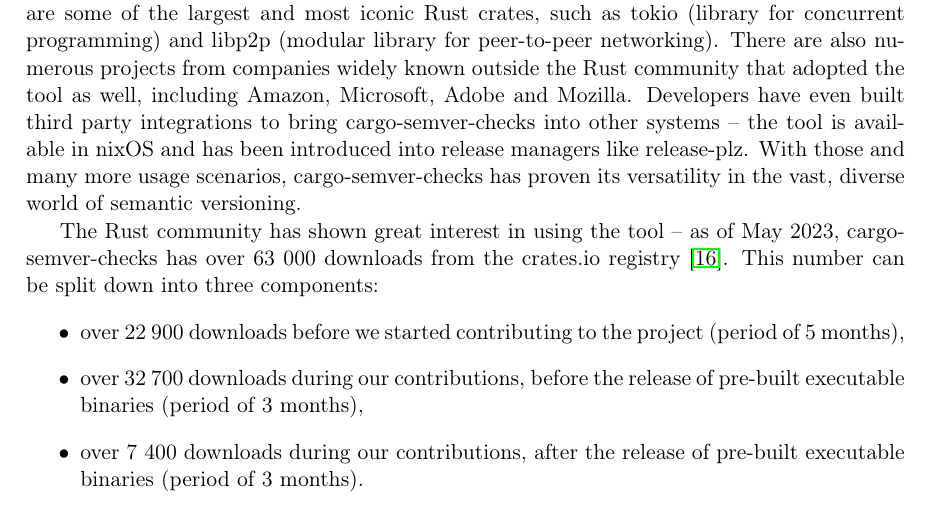
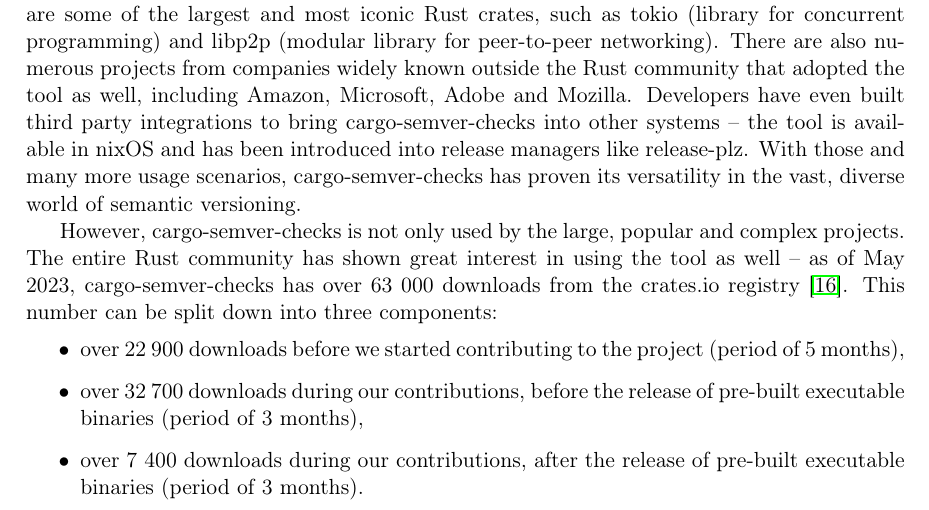
Before and after one commit to tonowak/bachelors-thesis, a LaTeX thesis (thesis-en.tex): part of page 37 of 43, cut so that both start at the same text. Compiled offline with pdfLaTeX.

Commit message:
Smoother transition into numbers

```diff
--- a/thesis-en.tex
+++ b/thesis-en.tex
@@ -1003,7 +1003,8 @@
 into release managers like release-plz. With those and many more usage scenarios,
 cargo-semver-checks has proven its versatility in the vast, diverse world of semantic versioning.
 
-The Rust community has shown great interest in using the tool -- as of May 2023,
+However, cargo-semver-checks is not only used by the large, popular and complex projects.
+The entire Rust community has shown great interest in using the tool as well -- as of May 2023,
 cargo-semver-checks has over 63 000 downloads from the crates.io registry \cite{downloads-total}.
 This number can be split down into three components:
 \begin{itemize}
```
